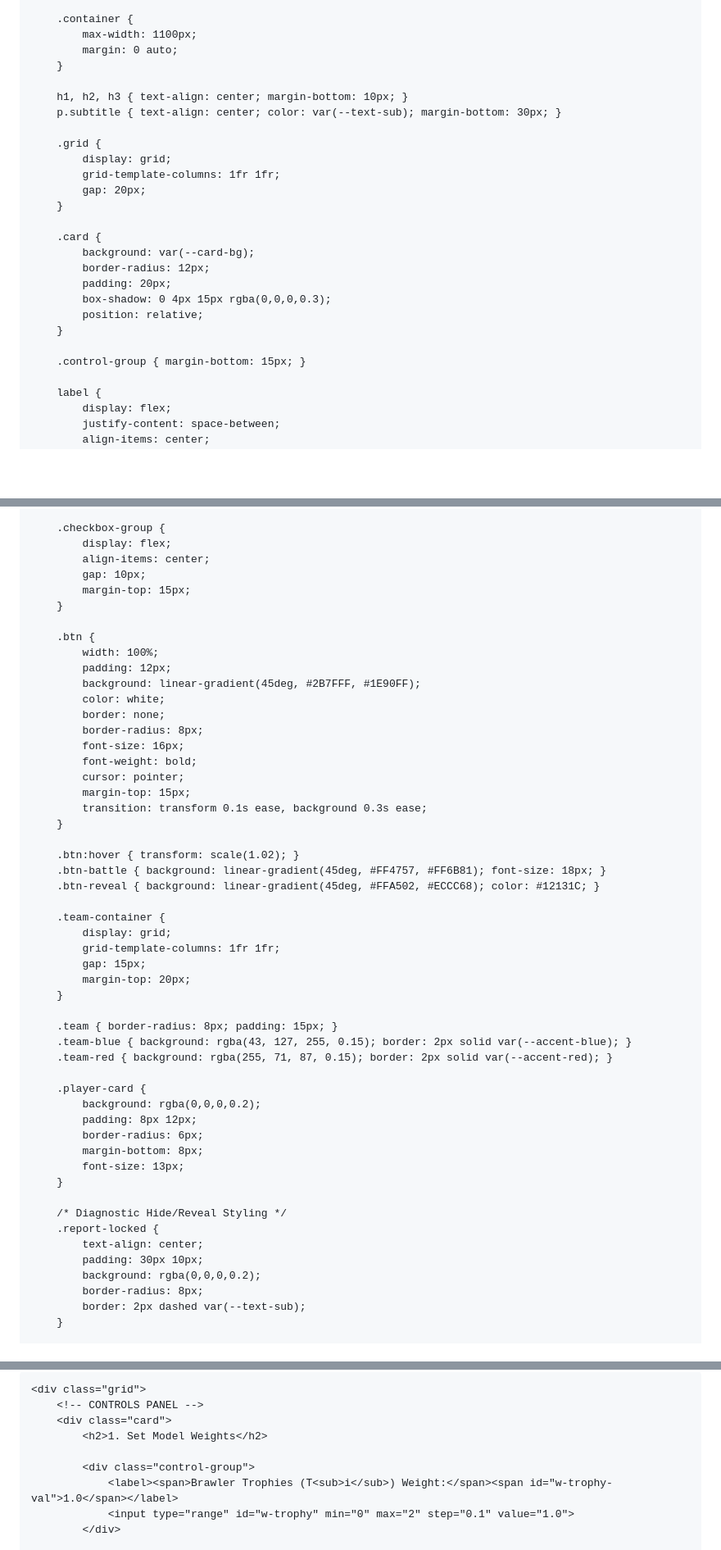
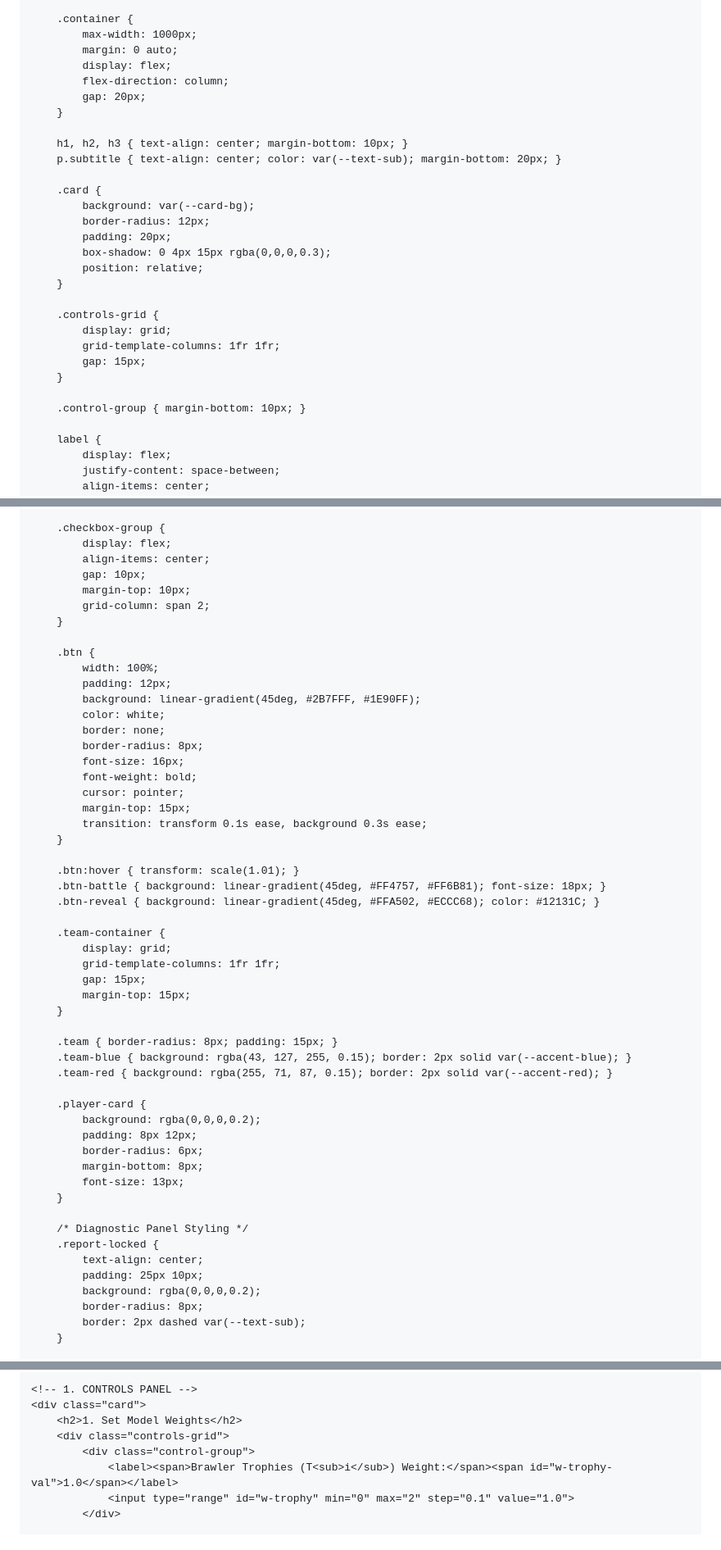
Before and after one commit to zhl-spec/math-worldd, a Markdown page: README.md, 3 parts joined by grey strips. Shown at 82% size. Drawn GitHub-style; blank space fills up the shorter version.

```diff
--- a/README.md
+++ b/README.md
@@ -25,18 +25,15 @@
         }
 
         .container {
-            max-width: 1100px;
+            max-width: 1000px;
             margin: 0 auto;
+            display: flex;
+            flex-direction: column;
+            gap: 20px;
         }
 
         h1, h2, h3 { text-align: center; margin-bottom: 10px; }
-        p.subtitle { text-align: center; color: var(--text-sub); margin-bottom: 30px; }
-
-        .grid {
-            display: grid;
-            grid-template-columns: 1fr 1fr;
-            gap: 20px;
-        }
+        p.subtitle { text-align: center; color: var(--text-sub); margin-bottom: 20px; }
 
         .card {
             background: var(--card-bg);
@@ -46,7 +43,13 @@
             position: relative;
         }
 
-        .control-group { margin-bottom: 15px; }
+        .controls-grid {
+            display: grid;
+            grid-template-columns: 1fr 1fr;
+            gap: 15px;
+        }
+
+        .control-group { margin-bottom: 10px; }
 
         label {
             display: flex;
@@ -65,7 +68,8 @@
             display: flex;
             align-items: center;
             gap: 10px;
-            margin-top: 15px;
+            margin-top: 10px;
+            grid-column: span 2;
         }
 
         .btn {
@@ -82,7 +86,7 @@
             transition: transform 0.1s ease, background 0.3s ease;
         }
 
-        .btn:hover { transform: scale(1.02); }
+        .btn:hover { transform: scale(1.01); }
         .btn-battle { background: linear-gradient(45deg, #FF4757, #FF6B81); font-size: 18px; }
         .btn-reveal { background: linear-gradient(45deg, #FFA502, #ECCC68); color: #12131C; }
 
@@ -90,7 +94,7 @@
             display: grid;
             grid-template-columns: 1fr 1fr;
             gap: 15px;
-            margin-top: 20px;
+            margin-top: 15px;
         }
 
         .team { border-radius: 8px; padding: 15px; }
@@ -105,10 +109,10 @@
             font-size: 13px;
         }
 
-        /* Diagnostic Hide/Reveal Styling */
+        /* Diagnostic Panel Styling */
         .report-locked {
             text-align: center;
-            padding: 30px 10px;
+            padding: 25px 10px;
             background: rgba(0,0,0,0.2);
             border-radius: 8px;
             border: 2px dashed var(--text-sub);
@@ -266,9 +272,8 @@
 
-    <div class="grid">
-        <!-- CONTROLS PANEL -->
-        <div class="card">
-            <h2>1. Set Model Weights</h2>
-
+    <!-- 1. CONTROLS PANEL -->
+    <div class="card">
+        <h2>1. Set Model Weights</h2>
+        <div class="controls-grid">
             <div class="control-group">
                 <label><span>Brawler Trophies (T<sub>i</sub>) Weight:</span><span id="w-trophy-val">1.0</span></label>
                 <input type="range" id="w-trophy" min="0" max="2" step="0.1" value="1.0">
```
Also changed, not shown: other parts of README.md (+28 -26 lines).
